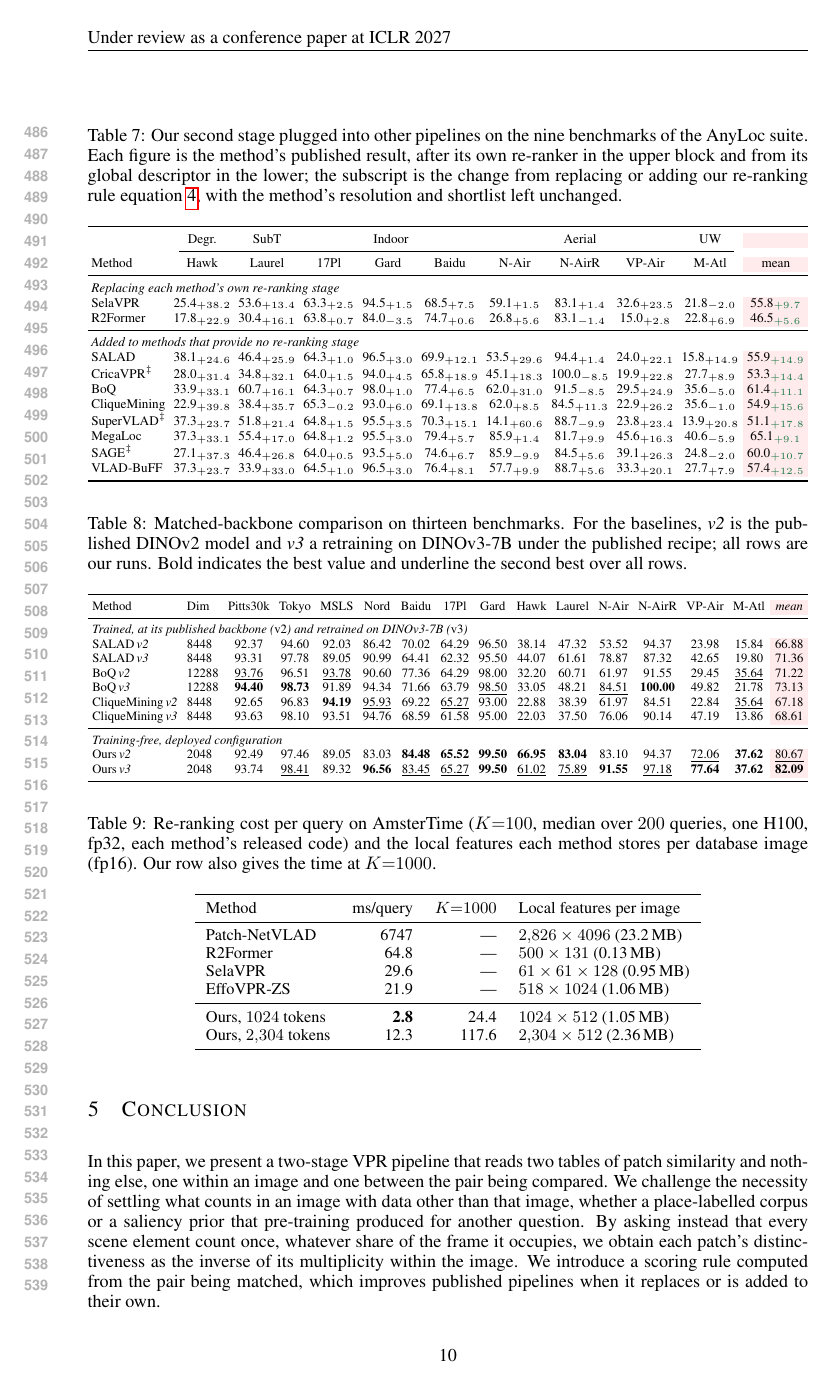
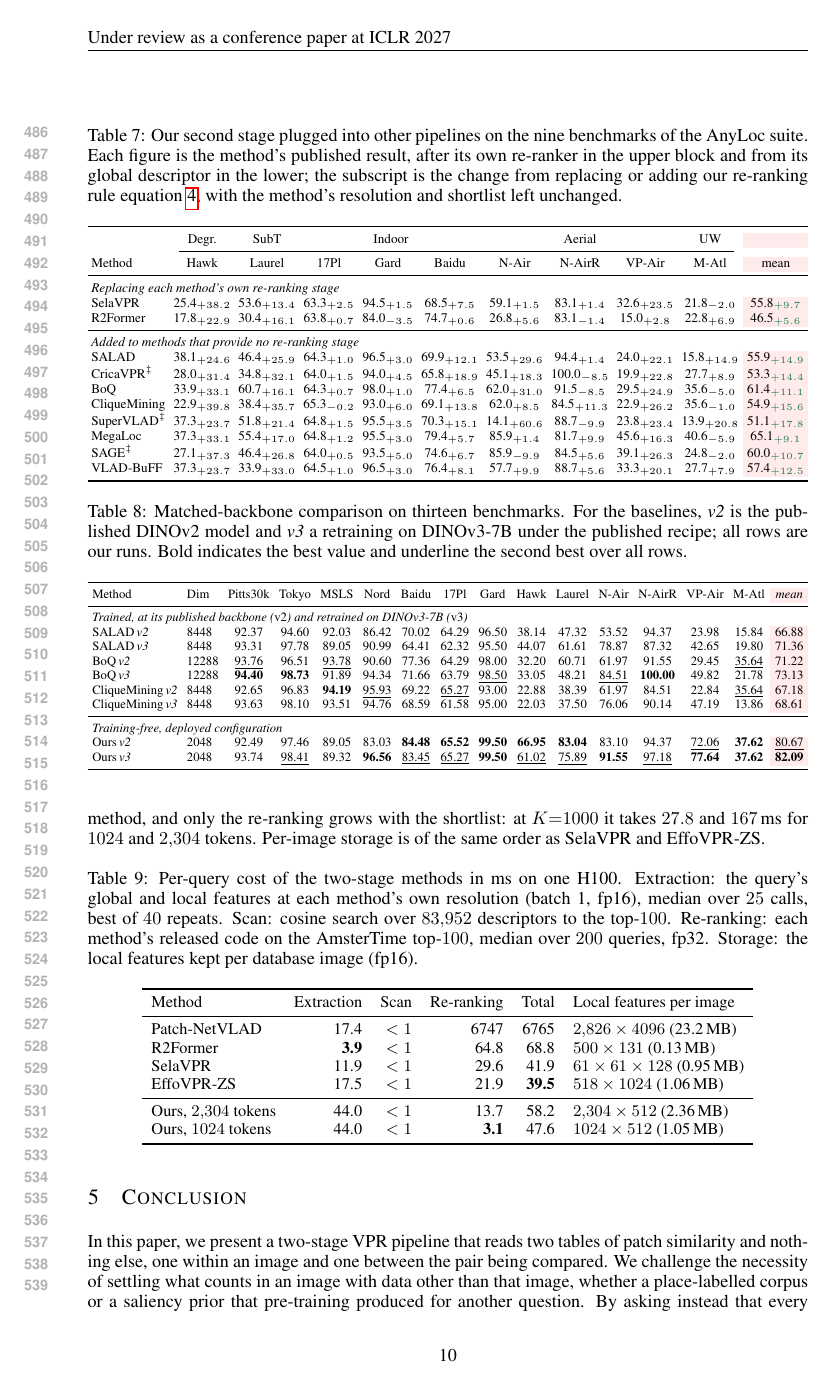
Before and after one commit to Zarreboln/iclr2027-new1, a LaTeX paper (iclr2027_conference.tex, which reads sections/04_exp_setup.tex): page 10 of 27. Compiled offline with pdfLaTeX.

Commit message:
Table 9: per-stage cost per query (extraction, scan, re-ranking, total) for every two-stage method; timings from stage_times_min.py, best of 40 repeats on a shared H100
Co-Authored-By: Claude Fable 5.1 <noreply@anthropic.com>

```diff
--- a/sections/04_exp_setup.tex
+++ b/sections/04_exp_setup.tex
@@ -206,24 +206,24 @@ Ours\,\emph{v3} & 2048 & 93.74 & \underline{98.41} & 89.32 & \textbf{96.56} & \u
 }
 \end{table}
 
-\paragraph{Cost of the second stage.} Table~\ref{tab:s2cost} times the re-ranking step of every two-stage method in our tables on the same queries, hardware and shortlist, each with its released code. Ours is the cheapest per query, $2.8$\,ms at $K{=}100$ with $1024$ tokens and $12.3$\,ms with all $2{,}304$, against $21.9$ to $64.8$\,ms for the learned or attention-based matchers and $6.7$\,s for Patch-NetVLAD's RANSAC; its per-image storage is of the same order as SelaVPR and EffoVPR-ZS.
+\paragraph{Cost per query.} Table~\ref{tab:s2cost} times every stage of every two-stage method in our tables on the same hardware, each with its released code: extracting the query's global and local features at the method's own resolution, scanning a database of $83{,}952$ descriptors, and re-ranking the top-$100$. The stages pull in opposite directions. Our extraction is the most expensive, $44$\,ms for the DINOv2-G forward pass at $672$\,px against $4$ to $17$\,ms for the smaller backbones; the scan is under a millisecond for every method; and our re-ranking is the cheapest, $13.7$\,ms with all $2{,}304$ tokens and $3.1$\,ms with $1024$, against $21.9$ to $64.8$\,ms for the learned or attention-based matchers and $6.7$\,s for Patch-NetVLAD's RANSAC. Per query the pipeline takes $48$ to $58$\,ms, within a factor of $1.5$ of the fastest two-stage method, and only the re-ranking grows with the shortlist: at $K{=}1000$ it takes $27.8$ and $167$\,ms for $1024$ and $2{,}304$ tokens. Per-image storage is of the same order as SelaVPR and EffoVPR-ZS.
 
 \begin{table}[!htb]
-\caption{Re-ranking cost per query on AmsterTime ($K{=}100$, median over $200$ queries, one H100, fp32, each method's released code) and the local features each method stores per database image (fp16). Our row also gives the time at $K{=}1000$.}
+\caption{Per-query cost of the two-stage methods in ms on one H100. Extraction: the query's global and local features at each method's own resolution (batch 1, fp16), median over $25$ calls, best of $40$ repeats. Scan: cosine search over $83{,}952$ descriptors to the top-$100$. Re-ranking: each method's released code on the AmsterTime top-$100$, median over $200$ queries, fp32. Storage: the local features kept per database image (fp16).}
 \label{tab:s2cost}
 \centering
-{\footnotesize\setlength{\tabcolsep}{6pt}%
-\begin{tabular}{lrrl}
+{\footnotesize\setlength{\tabcolsep}{5pt}%
+\begin{tabular}{lrrrrl}
 \toprule
-Method & ms/query & $K{=}1000$ & Local features per image \\
+Method & Extraction & Scan & Re-ranking & Total & Local features per image \\
 \midrule
-Patch-NetVLAD & 6747 & --- & $2{,}826\times4096$ (23.2\,MB) \\
-R2Former & 64.8 & --- & $500\times131$ (0.13\,MB) \\
-SelaVPR & 29.6 & --- & $61\times61\times128$ (0.95\,MB) \\
-EffoVPR-ZS & 21.9 & --- & $518\times1024$ (1.06\,MB) \\
+Patch-NetVLAD & 17.4 & $<1$ & 6747 & 6765 & $2{,}826\times4096$ (23.2\,MB) \\
+R2Former & \textbf{3.9} & $<1$ & 64.8 & 68.8 & $500\times131$ (0.13\,MB) \\
+SelaVPR & 11.9 & $<1$ & 29.6 & 41.9 & $61\times61\times128$ (0.95\,MB) \\
+EffoVPR-ZS & 17.5 & $<1$ & 21.9 & \textbf{39.5} & $518\times1024$ (1.06\,MB) \\
 \midrule
-Ours, $1024$ tokens & \textbf{2.8} & 24.4 & $1024\times512$ (1.05\,MB) \\
-Ours, $2{,}304$ tokens & 12.3 & 117.6 & $2{,}304\times512$ (2.36\,MB) \\
+Ours, $2{,}304$ tokens & 44.0 & $<1$ & 13.7 & 58.2 & $2{,}304\times512$ (2.36\,MB) \\
+Ours, $1024$ tokens & 44.0 & $<1$ & \textbf{3.1} & 47.6 & $1024\times512$ (1.05\,MB) \\
 \bottomrule
 \end{tabular}%
 }
```
Also changed, not shown: 1 other file.
